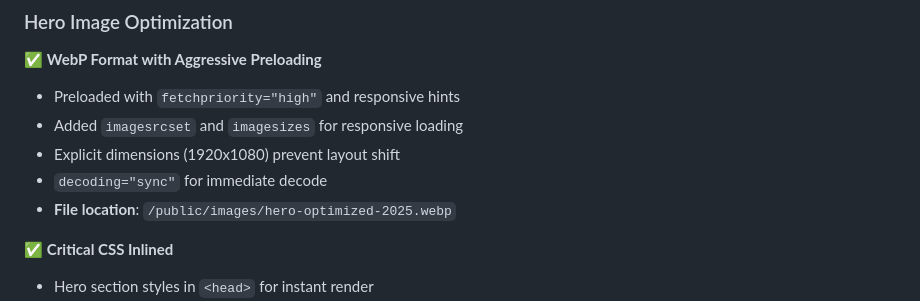
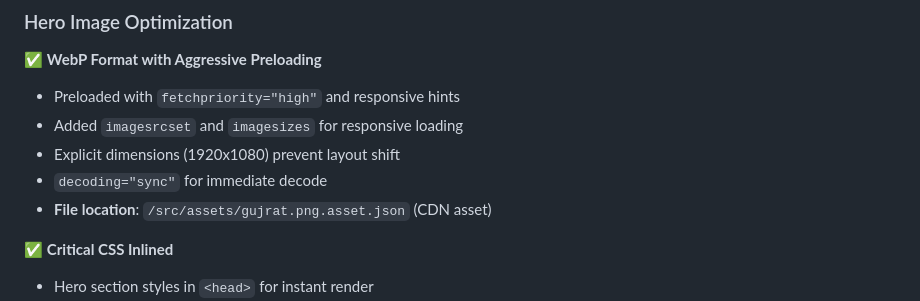
Before and after one commit to nexusadvisorsind-hash/giftcityfunds, a Markdown page: PERFORMANCE_OPTIMIZATIONS.md, the part around the change. GitHub-like rendering.

Commit message:
Changes
Co-authored-by: pvatyani <231251781+pvatyani@users.noreply.github.com>

```diff
--- a/PERFORMANCE_OPTIMIZATIONS.md
+++ b/PERFORMANCE_OPTIMIZATIONS.md
@@ -18,7 +18,7 @@ Comprehensive performance optimizations implemented targeting Core Web Vitals me
 - Added `imagesrcset` and `imagesizes` for responsive loading
 - Explicit dimensions (1920x1080) prevent layout shift
 - `decoding="sync"` for immediate decode
-- **File location**: `/public/images/hero-optimized-2025.webp`
+- **File location**: `/src/assets/gujrat.png.asset.json` (CDN asset)
 
 ✅ **Critical CSS Inlined**
 - Hero section styles in `<head>` for instant render
```
